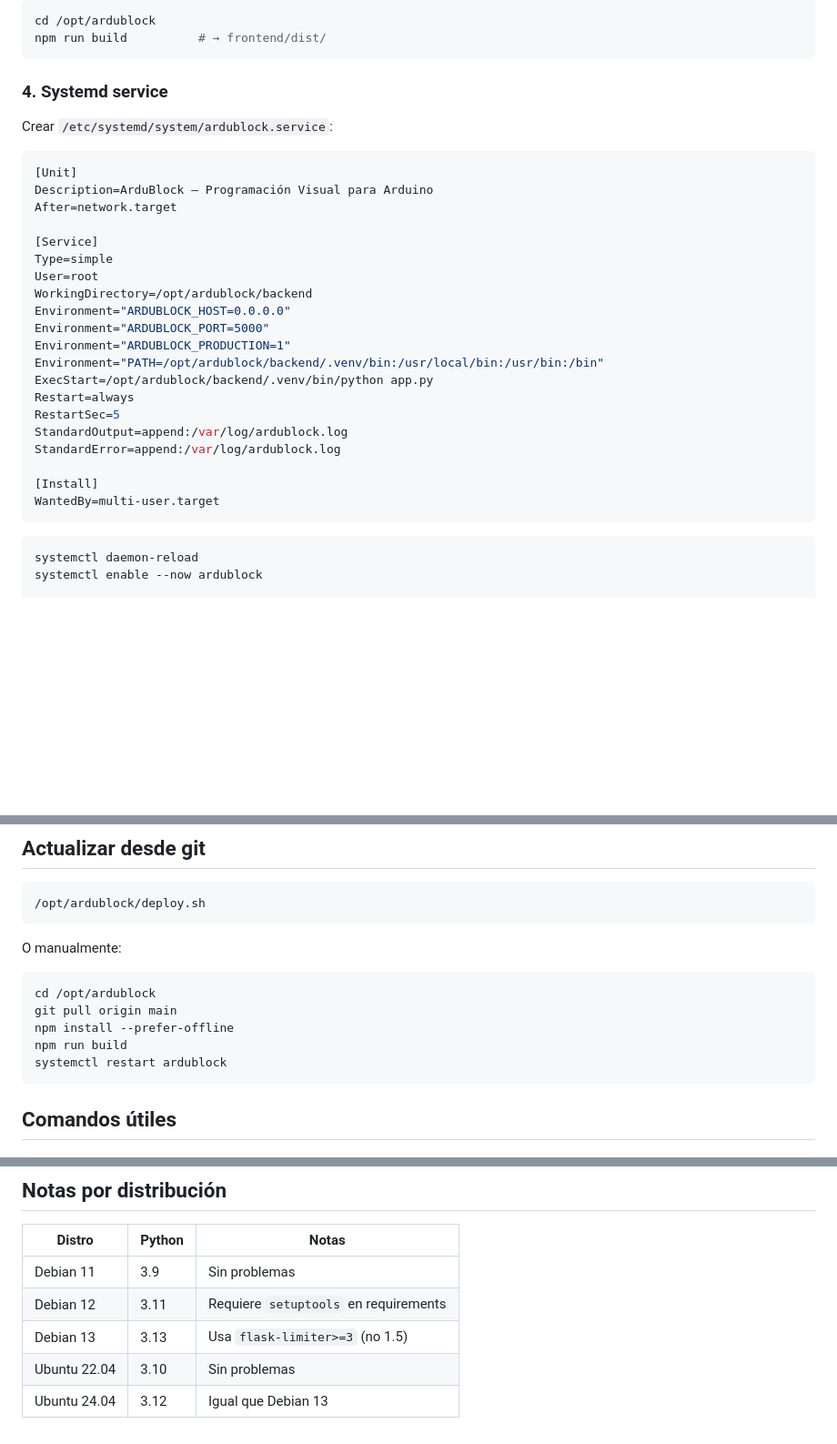
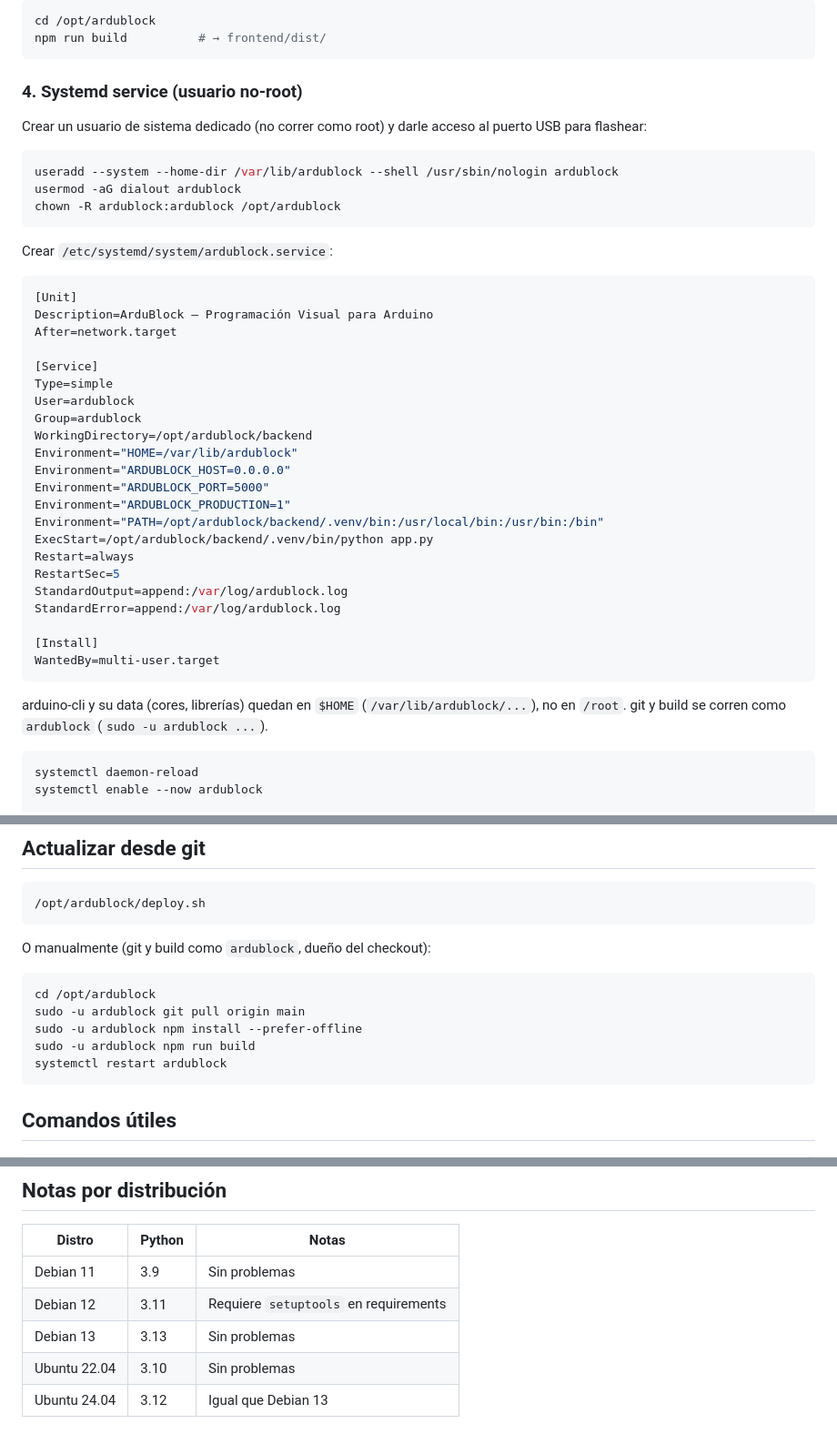
Before and after one commit to javdazdaz/ArduBlock, a Markdown page: INSTALL.md, 3 parts joined by grey strips. Shown at 91% size. GitHub-like rendering; blank space fills up the shorter version.

````diff
--- a/INSTALL.md
+++ b/INSTALL.md
@@ -52,7 +52,16 @@ cd /opt/ardublock
 npm run build          # → frontend/dist/
 ```
 
-### 4. Systemd service
+### 4. Systemd service (usuario no-root)
+
+Crear un usuario de sistema dedicado (no correr como root) y darle acceso al
+puerto USB para flashear:
+
+```bash
+useradd --system --home-dir /var/lib/ardublock --shell /usr/sbin/nologin ardublock
+usermod -aG dialout ardublock
+chown -R ardublock:ardublock /opt/ardublock
+```
 
 Crear `/etc/systemd/system/ardublock.service`:
 
@@ -63,8 +72,10 @@ After=network.target
 
 [Service]
 Type=simple
-User=root
+User=ardublock
+Group=ardublock
 WorkingDirectory=/opt/ardublock/backend
+Environment="HOME=/var/lib/ardublock"
 Environment="ARDUBLOCK_HOST=0.0.0.0"
 Environment="ARDUBLOCK_PORT=5000"
 Environment="ARDUBLOCK_PRODUCTION=1"
@@ -78,6 +89,9 @@ StandardError=append:/var/log/ardublock.log
 [Install]
 WantedBy=multi-user.target
 ```
+
+arduino-cli y su data (cores, librerías) quedan en `$HOME` (`/var/lib/ardublock/...`),
+no en `/root`. git y build se corren como `ardublock` (`sudo -u ardublock ...`).
 
 ```bash
 systemctl daemon-reload
@@ -126,13 +140,13 @@ chmod +x /opt/ardublock/deploy.sh
 /opt/ardublock/deploy.sh
 ```
 
-O manualmente:
+O manualmente (git y build como `ardublock`, dueño del checkout):
 
 ```bash
 cd /opt/ardublock
-git pull origin main
-npm install --prefer-offline
-npm run build
+sudo -u ardublock git pull origin main
+sudo -u ardublock npm install --prefer-offline
+sudo -u ardublock npm run build
 systemctl restart ardublock
 ```
 
@@ -157,6 +171,6 @@ http://<ip-del-servidor>:5000/api/health
 |-------------|----------|----------------------------------------|
 | Debian 11   | 3.9      | Sin problemas                          |
 | Debian 12   | 3.11     | Requiere `setuptools` en requirements  |
-| Debian 13   | 3.13     | Usa `flask-limiter>=3` (no 1.5)        |
+| Debian 13   | 3.13     | Sin problemas                          |
 | Ubuntu 22.04| 3.10     | Sin problemas                          |
 | Ubuntu 24.04| 3.12     | Igual que Debian 13                    |
````
Also changed, not shown: README.md (+12 -1 lines), SECURITY.md (added, +51 -0 lines).
